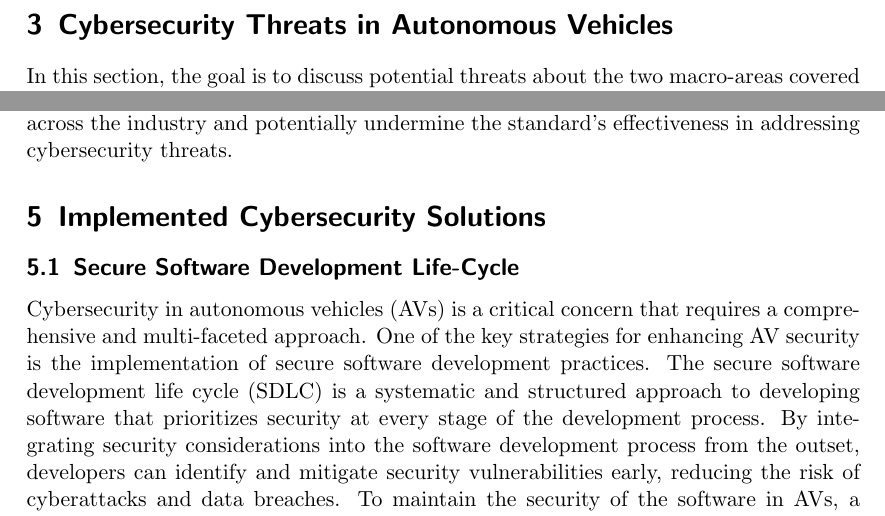
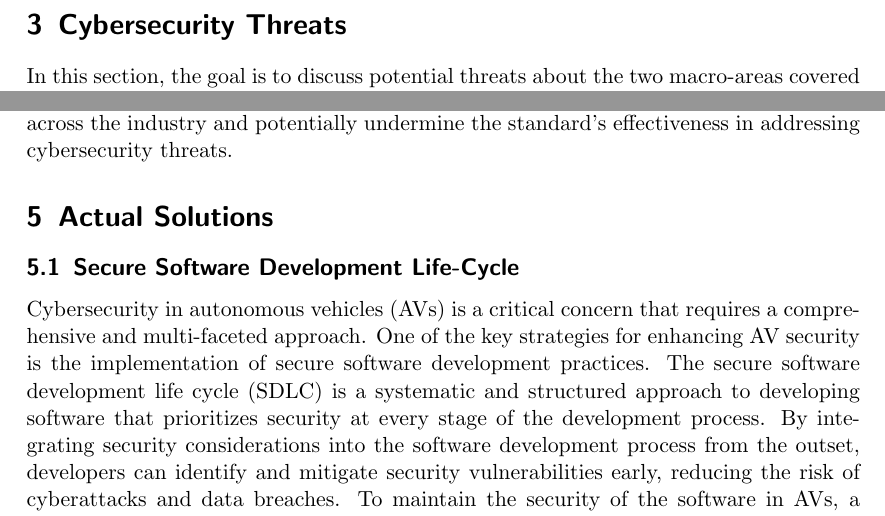
Before and after one commit to paga16-hash/survey-ise, a LaTeX paper (tex/main.tex): two parts of pages 18 and 29 of 40, joined at a grey line, cut at the place of the change. Compiled offline with pdfLaTeX.

Commit message:
refactor: refinement standards

```diff
--- a/tex/main.tex
+++ b/tex/main.tex
@@ -38,13 +38,13 @@ Cybersecurity in Autonomous On-Road Motor Vehicles focusing on connectivity and
     \section{Introduction}\label{sec:introduction}
     \input{3-introduction}
 
-    \section{Cybersecurity Threats in Autonomous Vehicles}\label{sec:cybersecurity-threats-in-autonomous-vehicles}
+    \section{Cybersecurity Threats}\label{sec:cybersecurity-threats}
     \input{4-cyber-threats}
 
     \section{Cybersecurity by design standards}\label{sec:cybersecurity-by-design-standards}
     \input{5-standards}
 
-    \section{Implemented Cybersecurity Solutions}\label{sec:implemented-cybersecurity-solutions}
+    \section{Actual Solutions}\label{sec:actual-solutions}
     \input{6-actual-solutions}
 
     \section{Future Directions}\label{sec:future-directions}
```
Also changed, not shown: tex/main.tex (2 more changed lines).
